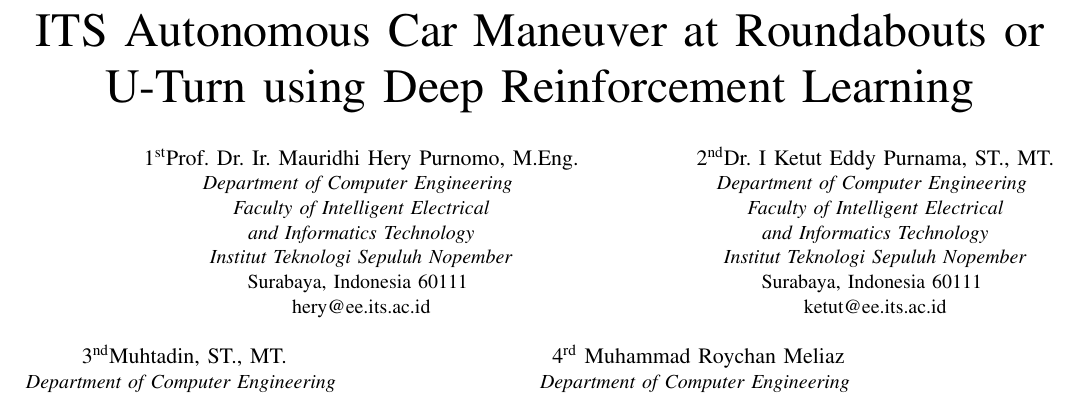
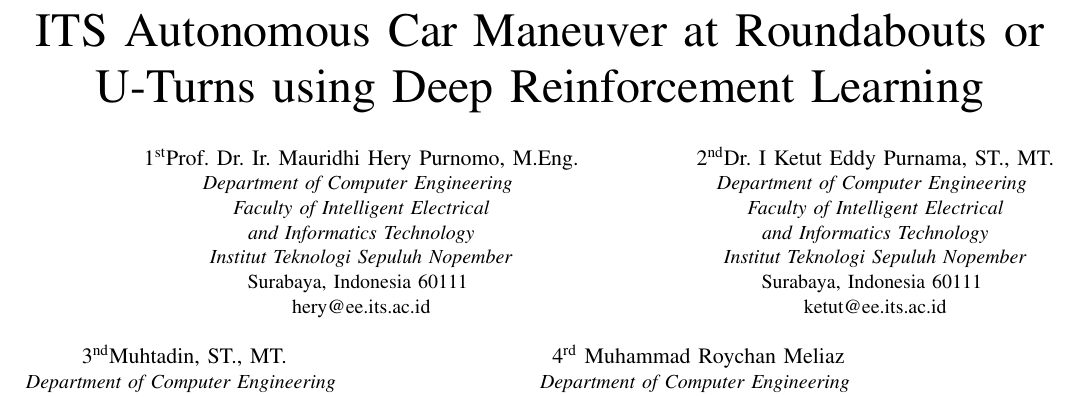
Before and after one commit to roychanmeliaz/bachelor-thesis-paper-latex-eng, a LaTeX paper (conference_041818.tex): part of page 1 of 8, cut so that both start at the same text. Compiled offline with pdfLaTeX; a missing font is replaced by an installed copy or a similar font; a LaTeX package or settings file that is missing is left out.

Commit message:
update 's'

```diff
--- a/conference_041818.tex
+++ b/conference_041818.tex
@@ -26,7 +26,7 @@
 		T\kern-.1667em\lower.7ex\hbox{E}\kern-.125emX}}
 \begin{document}
 
-	\title{ITS Autonomous Car Maneuver at Roundabouts or U-Turn using Deep Reinforcement Learning}
+	\title{ITS Autonomous Car Maneuver at Roundabouts or U-Turns using Deep Reinforcement Learning}
 
 	\makeatletter
 	\newcommand{\linebreakand}{%
```
Also changed, not shown: 2 other files.
